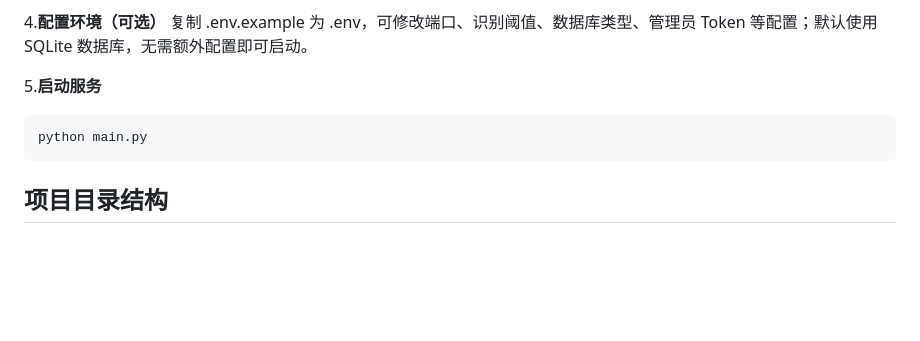
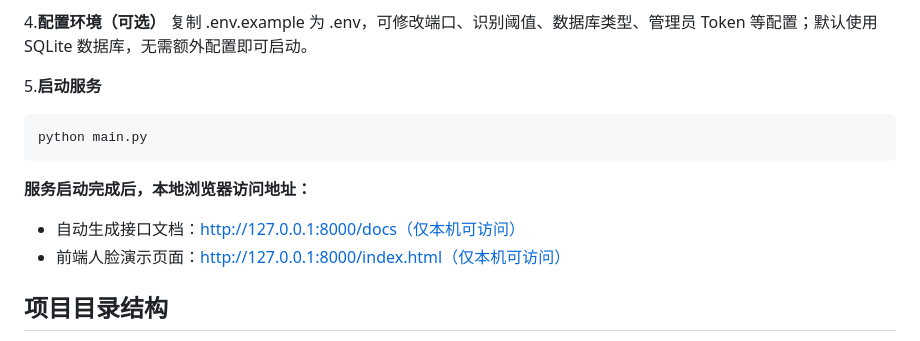
Before and after one commit to Yolande1994/face_recognition_attendance_system, a Markdown page: README.md, the part around the change. Rendered like a GitHub page; blank space fills up the shorter version.

Commit message:
Update README with local access URLs
Added local access URLs for documentation and demo.

````diff
--- a/README.md
+++ b/README.md
@@ -87,6 +87,10 @@ python download_models.py
 python main.py
 ```
 
+**服务启动完成后，本地浏览器访问地址：**
+- 自动生成接口文档：http://127.0.0.1:8000/docs（仅本机可访问）
+- 前端人脸演示页面：http://127.0.0.1:8000/index.html（仅本机可访问）
+
 ## 项目目录结构
 face_recognition_attendance_system/
 ├── algorithm/          # 人脸算法引擎封装
````
